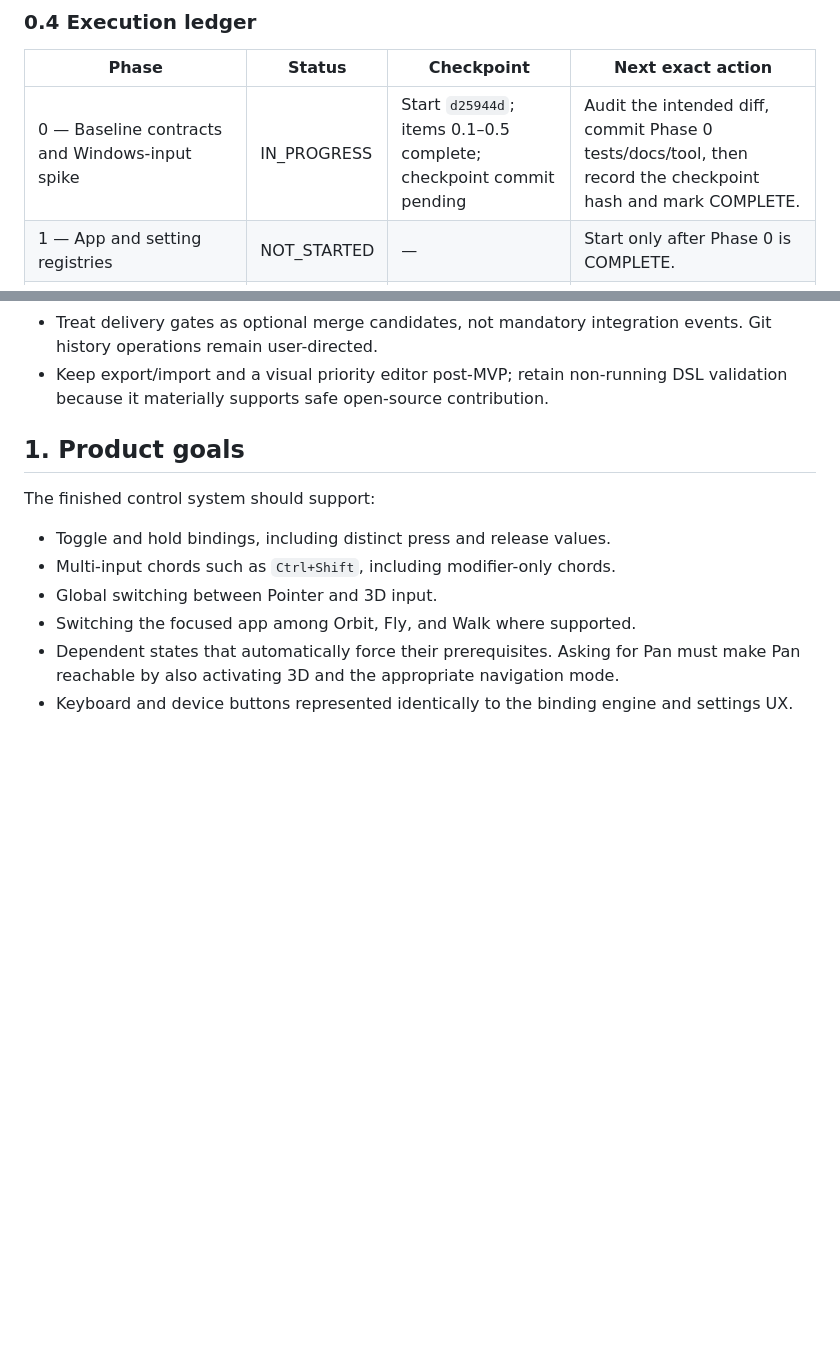
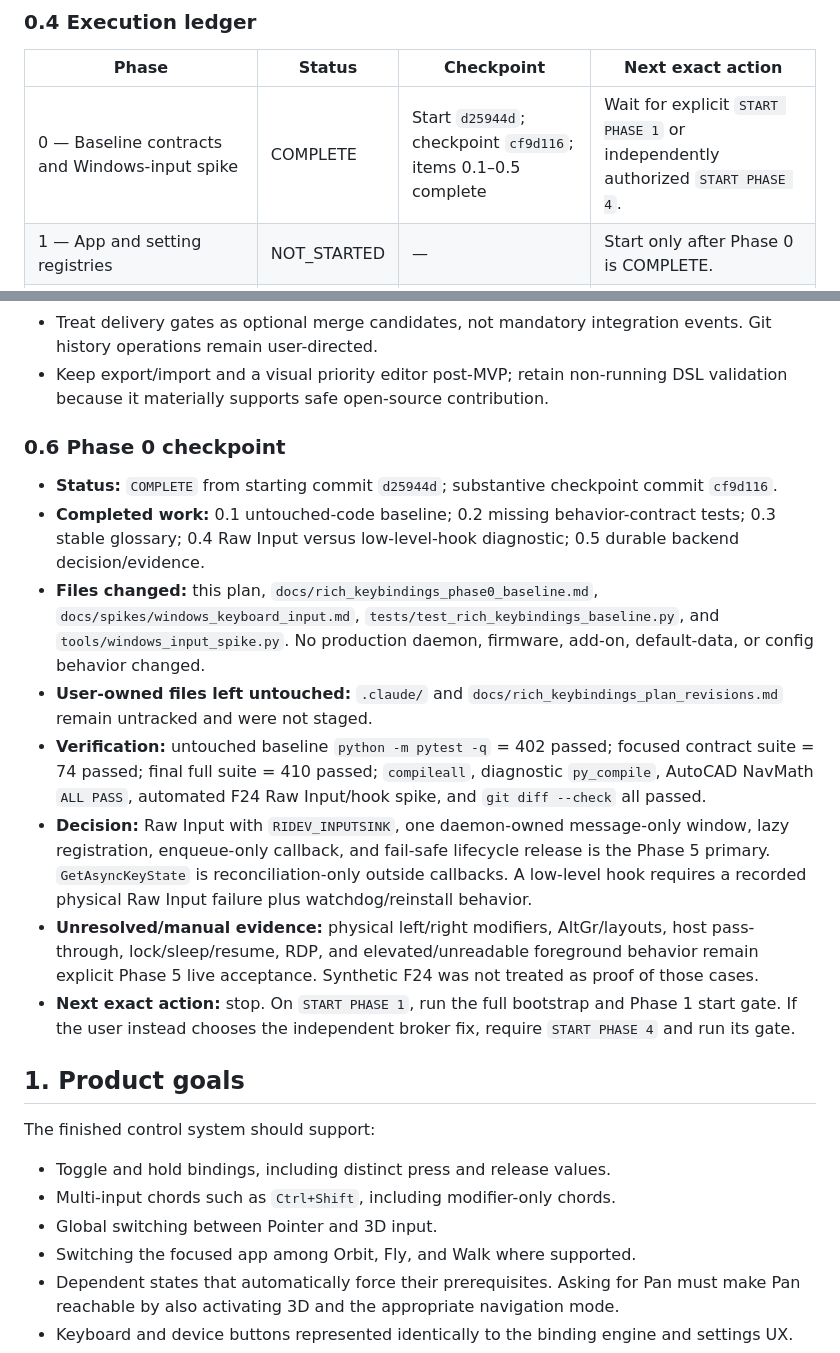
Before and after one commit to mildlyuseful/Astrolabe, a Markdown page: docs/rich_keybindings_implementation_plan.md, 2 parts joined by grey strips. Rendered like a GitHub page; blank space fills up the shorter version.

Commit message:
docs: close rich keybinding phase 0 checkpoint

```diff
--- a/docs/rich_keybindings_implementation_plan.md
+++ b/docs/rich_keybindings_implementation_plan.md
@@ -67,7 +67,7 @@ commit only the intended files, record the commit in this table, and wait.
 
 | Phase | Status | Checkpoint | Next exact action |
 |---|---|---|---|
-| 0 — Baseline contracts and Windows-input spike | IN_PROGRESS | Start `d25944d`; items 0.1–0.5 complete; checkpoint commit pending | Audit the intended diff, commit Phase 0 tests/docs/tool, then record the checkpoint hash and mark COMPLETE. |
+| 0 — Baseline contracts and Windows-input spike | COMPLETE | Start `d25944d`; checkpoint `cf9d116`; items 0.1–0.5 complete | Wait for explicit `START PHASE 1` or independently authorized `START PHASE 4`. |
 | 1 — App and setting registries | NOT_STARTED | — | Start only after Phase 0 is COMPLETE. |
 | 2 — Sparse System→Global→app config | NOT_STARTED | — | Start only after Phase 1 is COMPLETE. |
 | 3 — Runtime state and dependency closure | NOT_STARTED | — | Start only after Phase 2 is COMPLETE. |
@@ -103,6 +103,30 @@ treating that review as an authority:
   operations remain user-directed.
 - Keep export/import and a visual priority editor post-MVP; retain non-running DSL validation because
   it materially supports safe open-source contribution.
+
+### 0.6 Phase 0 checkpoint
+
+- **Status:** `COMPLETE` from starting commit `d25944d`; substantive checkpoint commit `cf9d116`.
+- **Completed work:** 0.1 untouched-code baseline; 0.2 missing behavior-contract tests; 0.3 stable
+  glossary; 0.4 Raw Input versus low-level-hook diagnostic; 0.5 durable backend decision/evidence.
+- **Files changed:** this plan, `docs/rich_keybindings_phase0_baseline.md`,
+  `docs/spikes/windows_keyboard_input.md`, `tests/test_rich_keybindings_baseline.py`, and
+  `tools/windows_input_spike.py`. No production daemon, firmware, add-on, default-data, or config
+  behavior changed.
+- **User-owned files left untouched:** `.claude/` and
+  `docs/rich_keybindings_plan_revisions.md` remain untracked and were not staged.
+- **Verification:** untouched baseline `python -m pytest -q` = 402 passed; focused contract suite =
+  74 passed; final full suite = 410 passed; `compileall`, diagnostic `py_compile`, AutoCAD NavMath
+  `ALL PASS`, automated F24 Raw Input/hook spike, and `git diff --check` all passed.
+- **Decision:** Raw Input with `RIDEV_INPUTSINK`, one daemon-owned message-only window, lazy
+  registration, enqueue-only callback, and fail-safe lifecycle release is the Phase 5 primary.
+  `GetAsyncKeyState` is reconciliation-only outside callbacks. A low-level hook requires a recorded
+  physical Raw Input failure plus watchdog/reinstall behavior.
+- **Unresolved/manual evidence:** physical left/right modifiers, AltGr/layouts, host pass-through,
+  lock/sleep/resume, RDP, and elevated/unreadable foreground behavior remain explicit Phase 5 live
+  acceptance. Synthetic F24 was not treated as proof of those cases.
+- **Next exact action:** stop. On `START PHASE 1`, run the full bootstrap and Phase 1 start gate. If
+  the user instead chooses the independent broker fix, require `START PHASE 4` and run its gate.
 
 ## 1. Product goals
 
```
